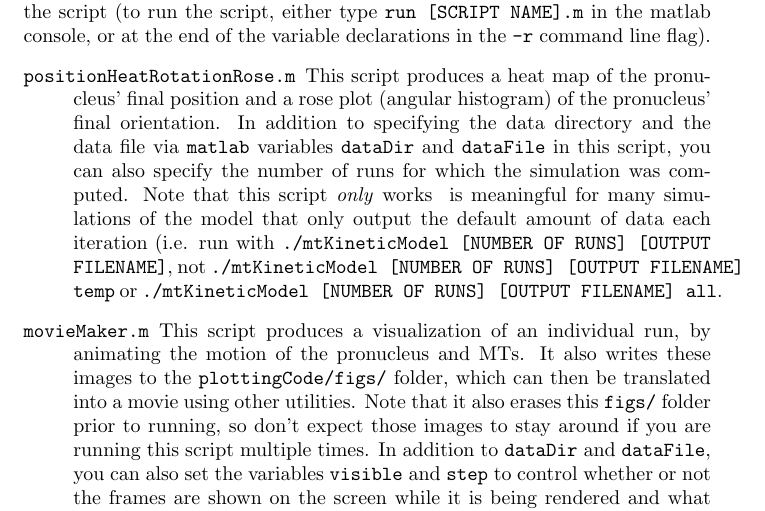
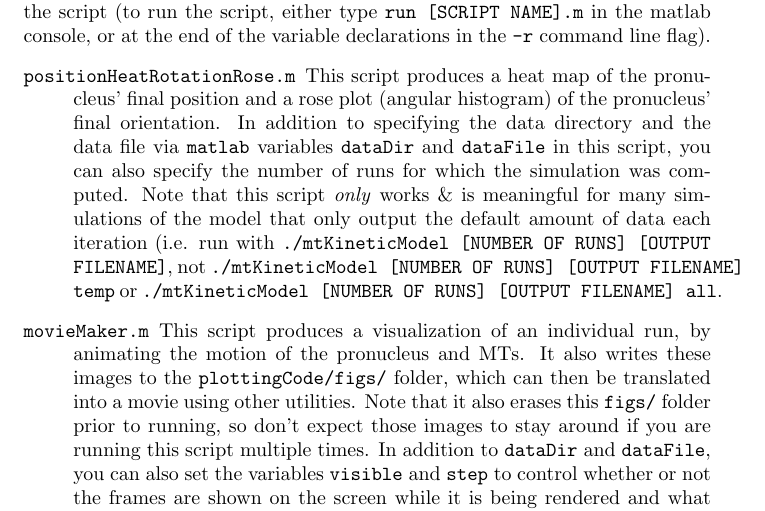
Before and after one commit to mmcdermott/nuclearKineticsModelling, a LaTeX document (README.tex): part of page 2 of 7, cut so that both start at the same text. Compiled offline with pdfLaTeX.

Commit message:
fixing README compilation error

```diff
--- a/README.tex
+++ b/README.tex
@@ -69,7 +69,7 @@
       directory and the data file via \texttt{matlab} variables \texttt{dataDir}
       and \texttt{dataFile} in this script, you can also specify the number of
       runs for which the simulation was computed. Note that this script
-      \emph{only} works & is meaningful for many simulations of the model that
+      \emph{only} works \& is meaningful for many simulations of the model that
       only output the default amount of data each iteration (i.e. run with
       \texttt{./mtKineticModel [NUMBER OF RUNS] [OUTPUT FILENAME]}, not
       \texttt{./mtKineticModel [NUMBER OF RUNS] [OUTPUT FILENAME] temp} or
```
Also changed, not shown: README.pdf.
